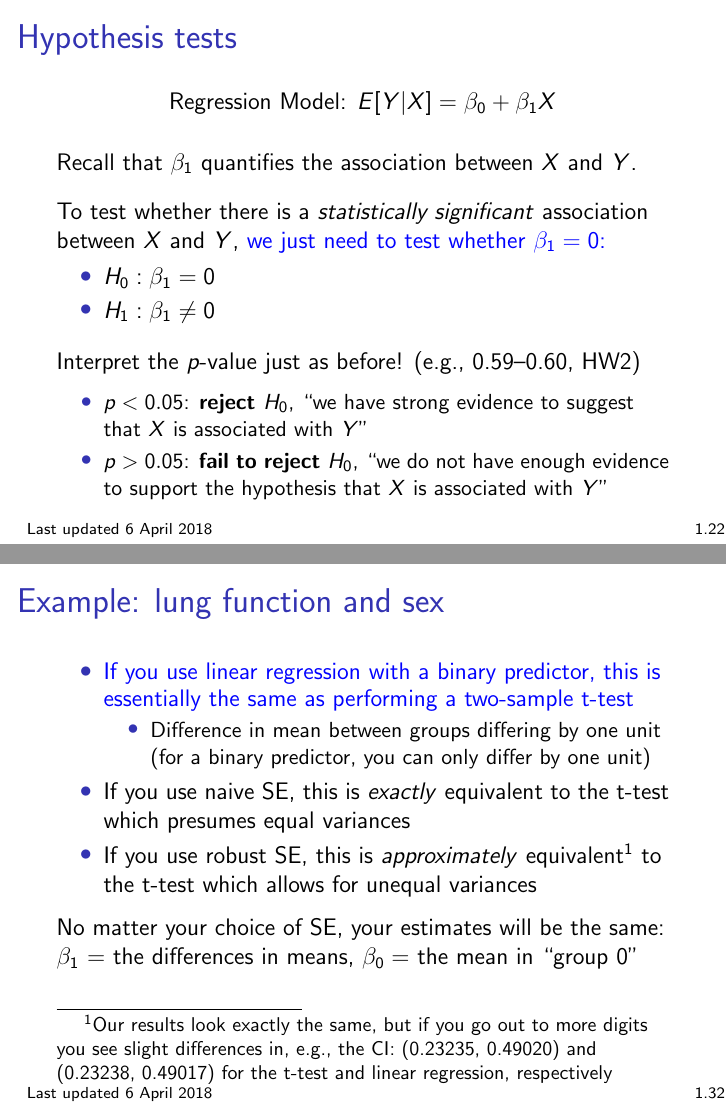
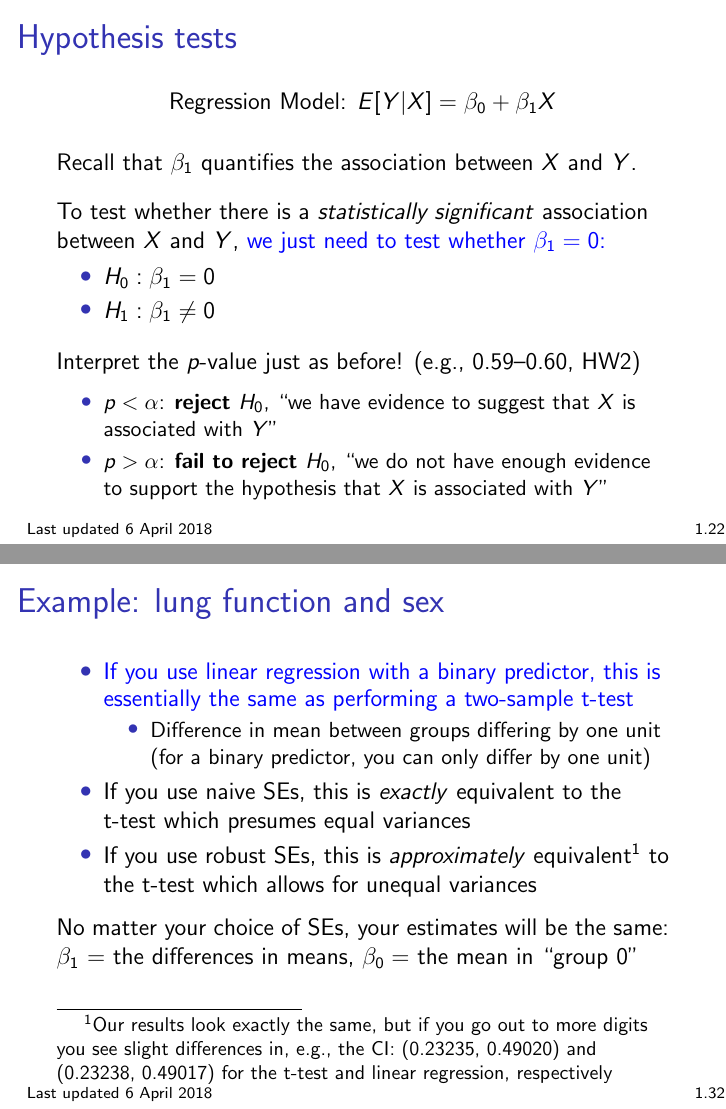
Before and after one commit to bdwilliamson/biostat311, LaTeX slides (lecture/chapter_1/chap1.tex): pages 49 and 75 of 85 before the commit and pages 49 and 74 of 84 after it, joined at a grey line. Compiled offline with pdfLaTeX.

Commit message:
fixed wording on 1.22, 1.23, SE abbrev

```diff
--- a/lecture/chapter_1/chap1.tex
+++ b/lecture/chapter_1/chap1.tex
@@ -428,8 +428,8 @@ To test whether there is a \textit{statistically significant} association betwee
 Interpret the $p$-value just as before! (e.g., 0.59--0.60, HW2) \vspace{-0.4cm}
 \begin{small}
 \begin{itemize} \itemsep -2pt
-\item $p < 0.05$: \textbf{reject $H_0$}, ``we have strong evidence to suggest that $X$ is associated with $Y$"
-\item $p > 0.05$: \textbf{fail to reject $H_0$}, ``we do not have enough evidence to support the hypothesis that $X$ is associated with $Y$"
+\item $p < \alpha$: \textbf{reject $H_0$}, ``we have evidence to suggest that $X$ is associated with $Y$"
+\item $p > \alpha$: \textbf{fail to reject $H_0$}, ``we do not have enough evidence to support the hypothesis that $X$ is associated with $Y$"
 \end{itemize}
 \end{small}
 \end{frame}
@@ -566,11 +566,11 @@ Our t-test results:
 	\begin{itemize}
 	\item Difference in mean between groups differing by one unit (for a binary predictor, you can only differ by one unit)
 	\end{itemize}
-\item If you use naive SE, this is \textit{exactly} equivalent to the t-test which presumes equal variances
-\item If you use robust SE, this is \textit{approximately} equivalent\footnote[frame]{Our results look exactly the same, but if you go out to more digits you see slight differences in, e.g., the CI: (0.23235, 0.49020) and (0.23238, 0.49017) for the t-test and linear regression, respectively\\} to the t-test which allows for unequal variances
+\item If you use naive SEs, this is \textit{exactly} equivalent to the t-test which presumes equal variances
+\item If you use robust SEs, this is \textit{approximately} equivalent\footnote[frame]{Our results look exactly the same, but if you go out to more digits you see slight differences in, e.g., the CI: (0.23235, 0.49020) and (0.23238, 0.49017) for the t-test and linear regression, respectively\\} to the t-test which allows for unequal variances
 \end{itemize}
 
-\vspace{-0.2cm} No matter your choice of SE, your estimates will be the same: $\beta_1$ = the differences in means, $\beta_0 = $ the mean in ``group 0"
+\vspace{-0.2cm} No matter your choice of SEs, your estimates will be the same: $\beta_1$ = the differences in means, $\beta_0 = $ the mean in ``group 0"
 
 
 \end{frame}
```
Also changed, not shown: lecture/chapter_1/chap1.tex (12 more changed lines).
